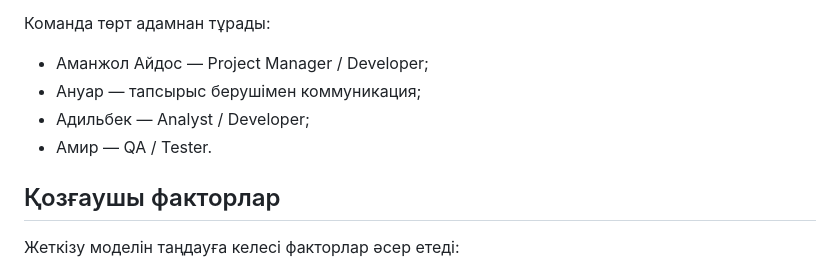
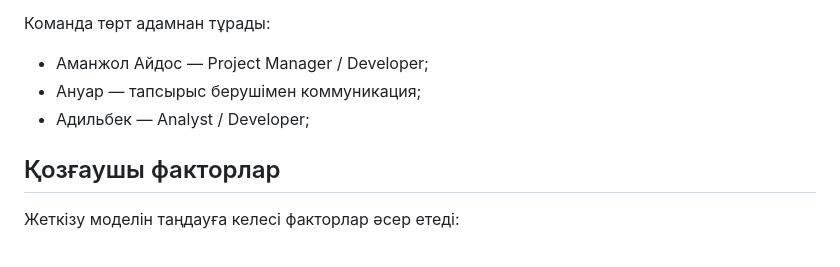
Before and after one commit to Scr1ptK1ng/fitclub-project, a Markdown page: docs/adr/0001-model-postavki.md, the part around the change. Rendered like a GitHub page.

Commit message:
Remove Amir from team roles in documentation

```diff
--- a/docs/adr/0001-model-postavki.md
+++ b/docs/adr/0001-model-postavki.md
@@ -16,7 +16,6 @@ FitClub — фитнес-клубтың негізгі процестерін а
 - Аманжол Айдос — Project Manager / Developer;
 - Ануар — тапсырыс берушімен коммуникация;
 - Адильбек — Analyst / Developer;
-- Амир — QA / Tester.
 
 ## Қозғаушы факторлар
 
```
